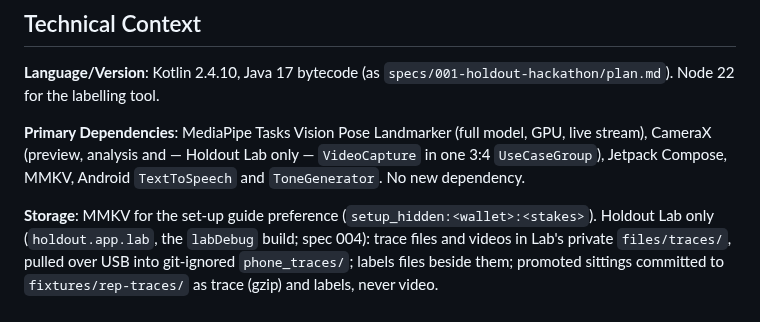
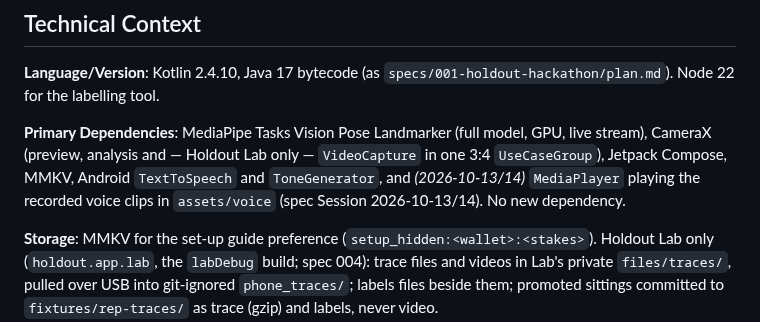
Before and after one commit to illia-loshchinin/holdout, a Markdown page: specs/002-rep-placement-rules/plan.md, the part around the change. GitHub-like rendering.

```diff
--- a/specs/002-rep-placement-rules/plan.md
+++ b/specs/002-rep-placement-rules/plan.md
@@ -16,7 +16,7 @@ The evidence is the phone's own: Holdout Lab (spec 004; debug builds before 2026
 
 **Language/Version**: Kotlin 2.4.10, Java 17 bytecode (as `specs/001-holdout-hackathon/plan.md`). Node 22 for the labelling tool.
 
-**Primary Dependencies**: MediaPipe Tasks Vision Pose Landmarker (full model, GPU, live stream), CameraX (preview, analysis and — Holdout Lab only — `VideoCapture` in one 3:4 `UseCaseGroup`), Jetpack Compose, MMKV, Android `TextToSpeech` and `ToneGenerator`. No new dependency.
+**Primary Dependencies**: MediaPipe Tasks Vision Pose Landmarker (full model, GPU, live stream), CameraX (preview, analysis and — Holdout Lab only — `VideoCapture` in one 3:4 `UseCaseGroup`), Jetpack Compose, MMKV, Android `TextToSpeech` and `ToneGenerator`, and *(2026-10-13/14)* `MediaPlayer` playing the recorded voice clips in `assets/voice` (spec Session 2026-10-13/14). No new dependency.
 
 **Storage**: MMKV for the set-up guide preference (`setup_hidden:<wallet>:<stakes>`). Holdout Lab only (`holdout.app.lab`, the `labDebug` build; spec 004): trace files and videos in Lab's private `files/traces/`, pulled over USB into git-ignored `phone_traces/`; labels files beside them; promoted sittings committed to `fixtures/rep-traces/` as trace (gzip) and labels, never video.
 
```
Also changed, not shown: specs/002-rep-placement-rules/spec.md (+6 -2 lines).
